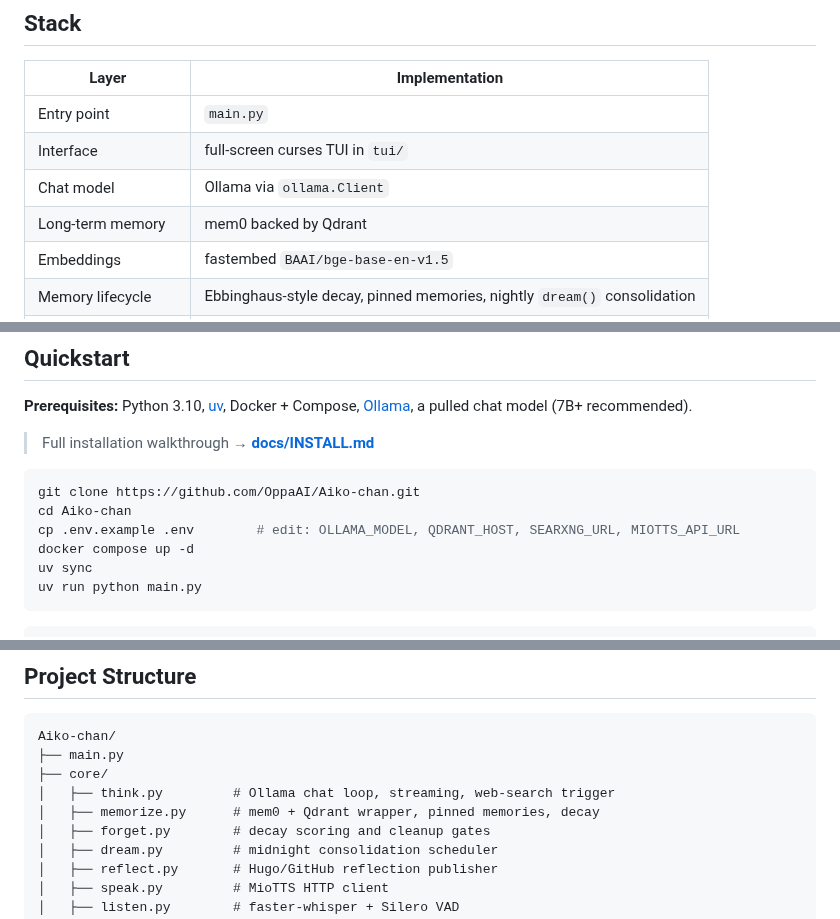
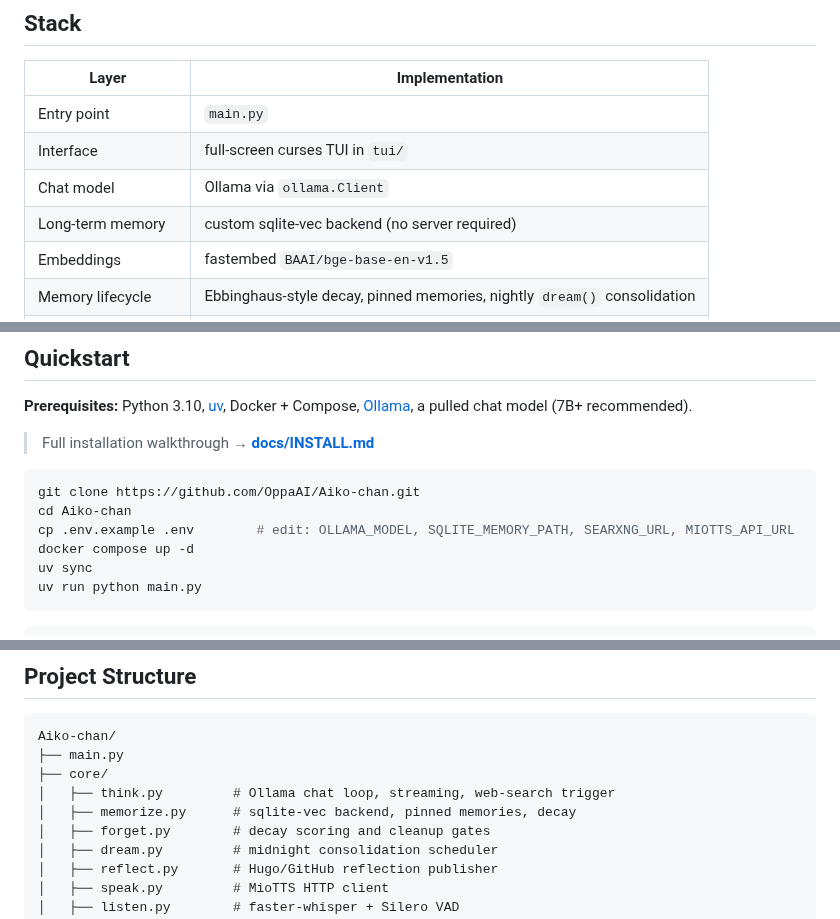
Before and after one commit to OppaAI/Aiko-chan, a Markdown page: README.md, 3 parts joined by grey strips. Drawn GitHub-style.

Commit message:
Change memory backend from Qdrant to sqlite-vec
Updated memory backend to use custom sqlite-vec instead of Qdrant.

````diff
--- a/README.md
+++ b/README.md
@@ -40,7 +40,7 @@ flowchart TD
 | Entry point | `main.py` |
 | Interface | full-screen curses TUI in `tui/` |
 | Chat model | Ollama via `ollama.Client` |
-| Long-term memory | mem0 backed by Qdrant |
+| Long-term memory | custom sqlite-vec backend (no server required) |
 | Embeddings | fastembed `BAAI/bge-base-en-v1.5` |
 | Memory lifecycle | Ebbinghaus-style decay, pinned memories, nightly `dream()` consolidation |
 | Web search | local SearXNG instance |
@@ -59,7 +59,7 @@ flowchart TD
 ```bash
 git clone https://github.com/OppaAI/Aiko-chan.git
 cd Aiko-chan
-cp .env.example .env        # edit: OLLAMA_MODEL, QDRANT_HOST, SEARXNG_URL, MIOTTS_API_URL
+cp .env.example .env        # edit: OLLAMA_MODEL, SQLITE_MEMORY_PATH, SEARXNG_URL, MIOTTS_API_URL
 docker compose up -d
 uv sync
 uv run python main.py
@@ -97,7 +97,7 @@ Aiko-chan/
 ├── main.py
 ├── core/
 │   ├── think.py         # Ollama chat loop, streaming, web-search trigger
-│   ├── memorize.py      # mem0 + Qdrant wrapper, pinned memories, decay
+│   ├── memorize.py      # sqlite-vec backend, pinned memories, decay
 │   ├── forget.py        # decay scoring and cleanup gates
 │   ├── dream.py         # midnight consolidation scheduler
 │   ├── reflect.py       # Hugo/GitHub reflection publisher
````
Also changed, not shown: other parts of README.md (+2 -1 lines).
